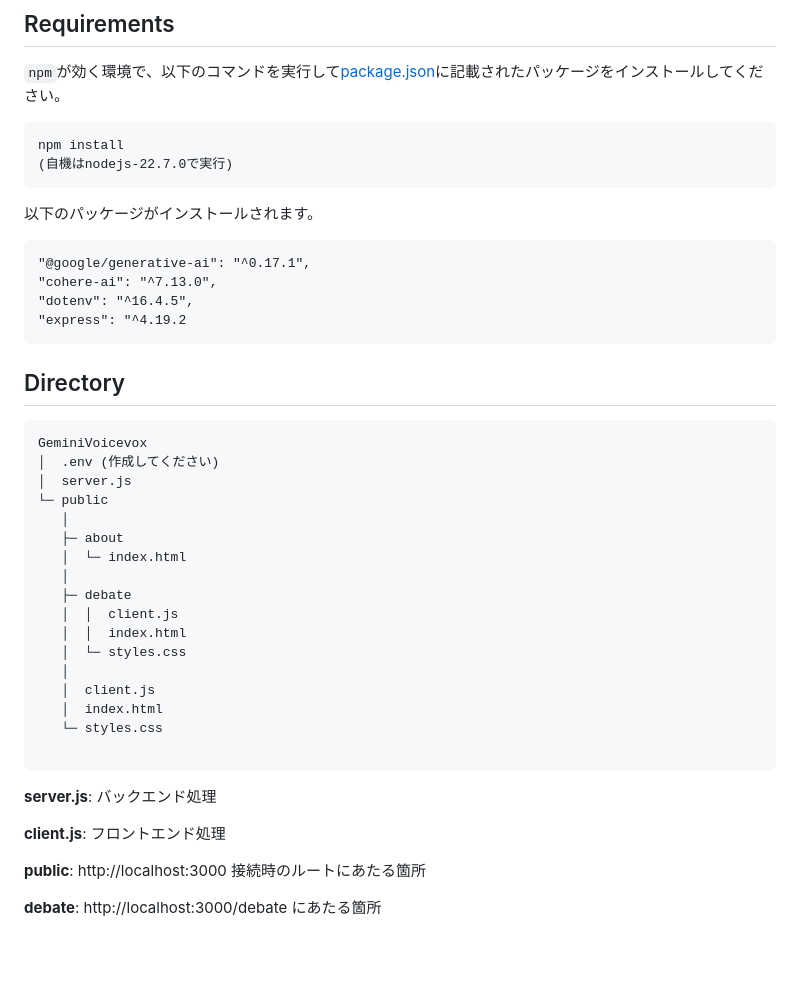
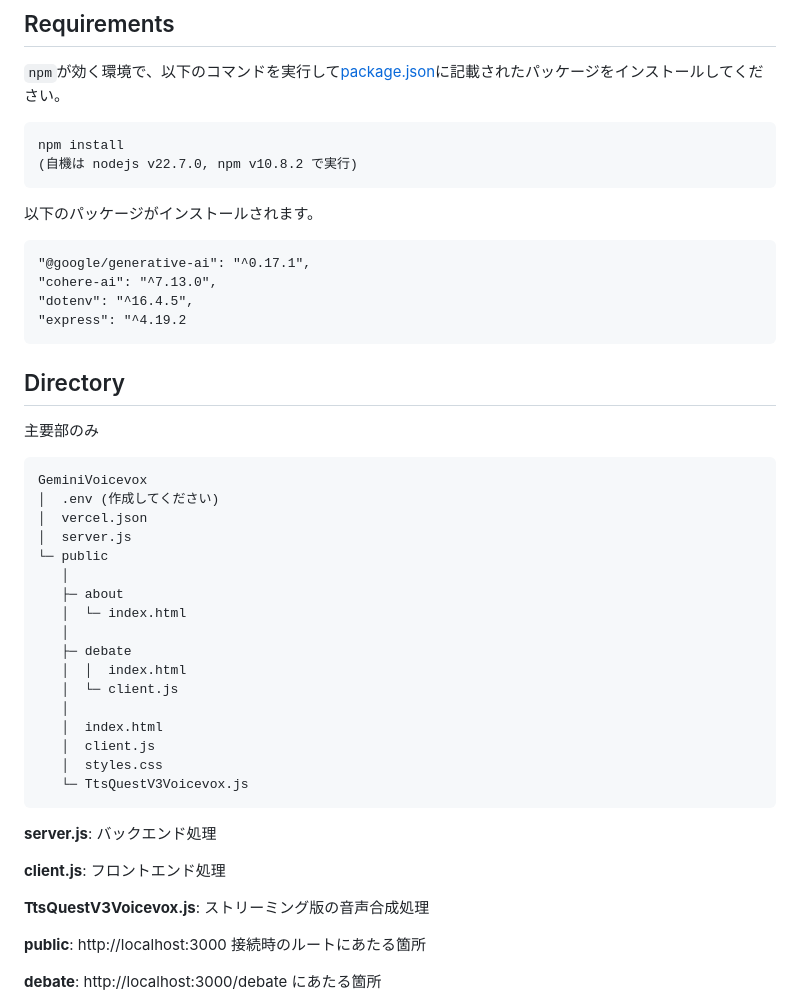
Before and after one commit to mimisukeMaster/AI-VOICEVOX, a Markdown page: README.md, the part around the change printed below. Drawn GitHub-style; blank space fills up the shorter version.

````diff
--- a/README.md
+++ b/README.md
@@ -12,7 +14,7 @@
 `npm`が効く環境で、以下のコマンドを実行して[package.json](/package.json)に記載されたパッケージをインストールしてください。
 ```cmd
 npm install
-(自機はnodejs-22.7.0で実行)
+(自機は nodejs v22.7.0, npm v10.8.2 で実行)
 ```
 以下のパッケージがインストールされます。
 ```cmd
@@ -23,9 +25,11 @@ npm install
 ```
 
 ## Directory
+主要部のみ
 ```
 GeminiVoicevox
 │  .env (作成してください)
+│  vercel.json
 │  server.js
 └─ public
    │
@@ -33,18 +37,19 @@ GeminiVoicevox
    │  └─ index.html
    │
    ├─ debate
-   │  │  client.js
    │  │  index.html
-   │  └─ styles.css
+   │  └─ client.js
    │
+   │  index.html
    │  client.js
-   │  index.html
-   └─ styles.css
-
+   │  styles.css
+   └─ TtsQuestV3Voicevox.js
 ```
 **server.js**: バックエンド処理
 
 **client.js**: フロントエンド処理
+
+**TtsQuestV3Voicevox.js**: ストリーミング版の音声合成処理
 
 **public**: http://localhost:3000 接続時のルートにあたる箇所
 
````
Also changed, not shown: other parts of README.md (+17 -2 lines).
